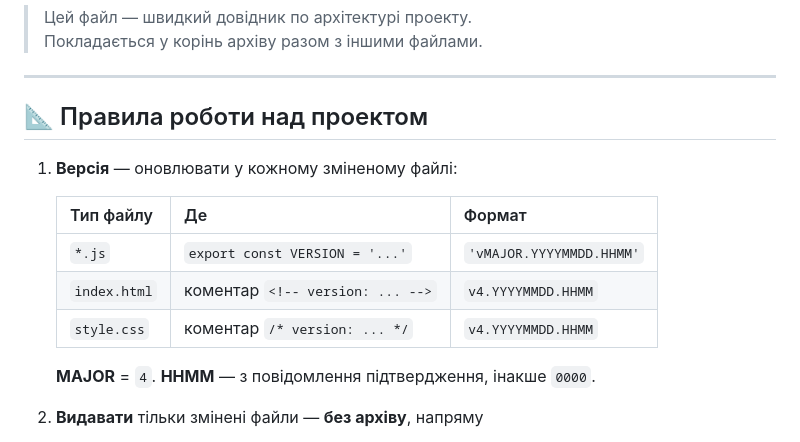
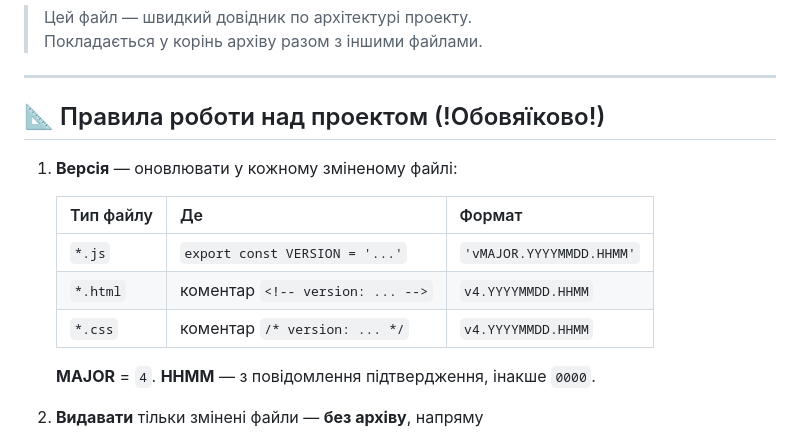
Before and after one commit to MaietnyiOleksandr/zirky, a Markdown page: README.md, the part around the change. Rendered like a GitHub page.

```diff
--- a/README.md
+++ b/README.md
@@ -5,15 +5,15 @@
 
 ---
 
-## 📐 Правила роботи над проектом
+## 📐 Правила роботи над проектом (!Обовяїково!)
 
 1. **Версія** — оновлювати у кожному зміненому файлі:
 
    | Тип файлу | Де | Формат |
    |---|---|---|
    | `*.js` | `export const VERSION = '...'` | `'vMAJOR.YYYYMMDD.HHMM'` |
-   | `index.html` | коментар `<!-- version: ... -->` | `v4.YYYYMMDD.HHMM` |
-   | `style.css` | коментар `/* version: ... */` | `v4.YYYYMMDD.HHMM` |
+   | `*.html` | коментар `<!-- version: ... -->` | `v4.YYYYMMDD.HHMM` |
+   | `*.css` | коментар `/* version: ... */` | `v4.YYYYMMDD.HHMM` |
 
    **MAJOR** = `4`. **HHMM** — з повідомлення підтвердження, інакше `0000`.
 
```
